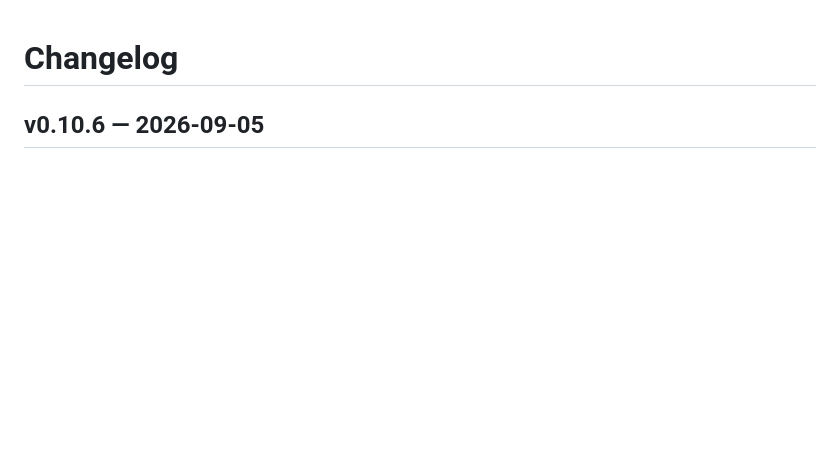
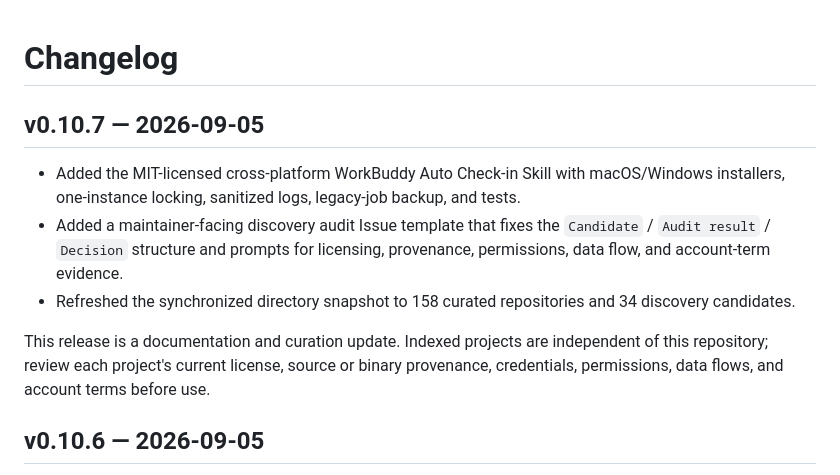
Before and after one commit to sandbaseai/awesome-workbuddy, a Markdown page: CHANGELOG.md, the part around the change. Drawn GitHub-style; blank space fills up the shorter version.

Commit message:
docs: publish v0.10.7 changelog (#300)
Co-authored-by: root <root@localhost.localdomain>

```diff
--- a/CHANGELOG.md
+++ b/CHANGELOG.md
@@ -1,4 +1,12 @@
 # Changelog
+
+## v0.10.7 — 2026-09-05
+
+- Added the MIT-licensed cross-platform WorkBuddy Auto Check-in Skill with macOS/Windows installers, one-instance locking, sanitized logs, legacy-job backup, and tests.
+- Added a maintainer-facing discovery audit Issue template that fixes the `Candidate` / `Audit result` / `Decision` structure and prompts for licensing, provenance, permissions, data flow, and account-term evidence.
+- Refreshed the synchronized directory snapshot to 158 curated repositories and 34 discovery candidates.
+
+This release is a documentation and curation update. Indexed projects are independent of this repository; review each project's current license, source or binary provenance, credentials, permissions, data flows, and account terms before use.
 
 ## v0.10.6 — 2026-09-05
 
```
